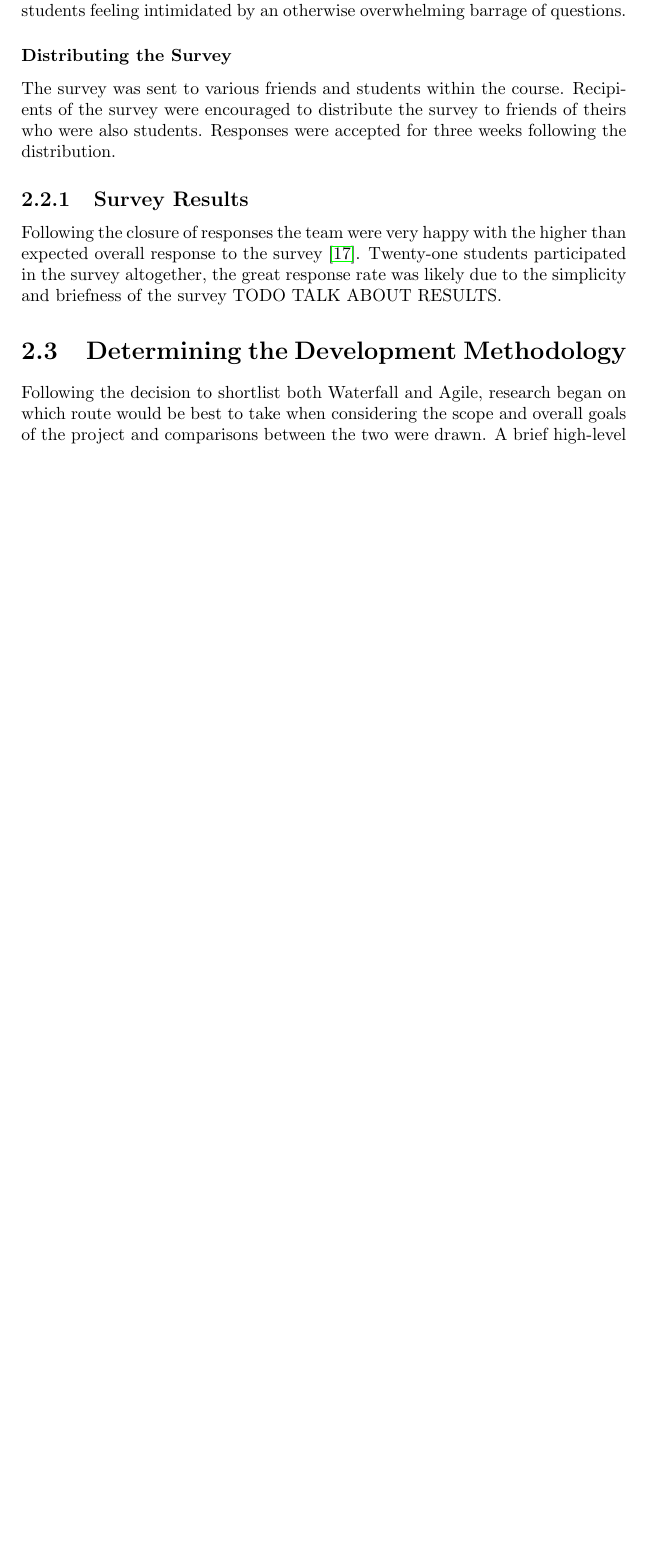
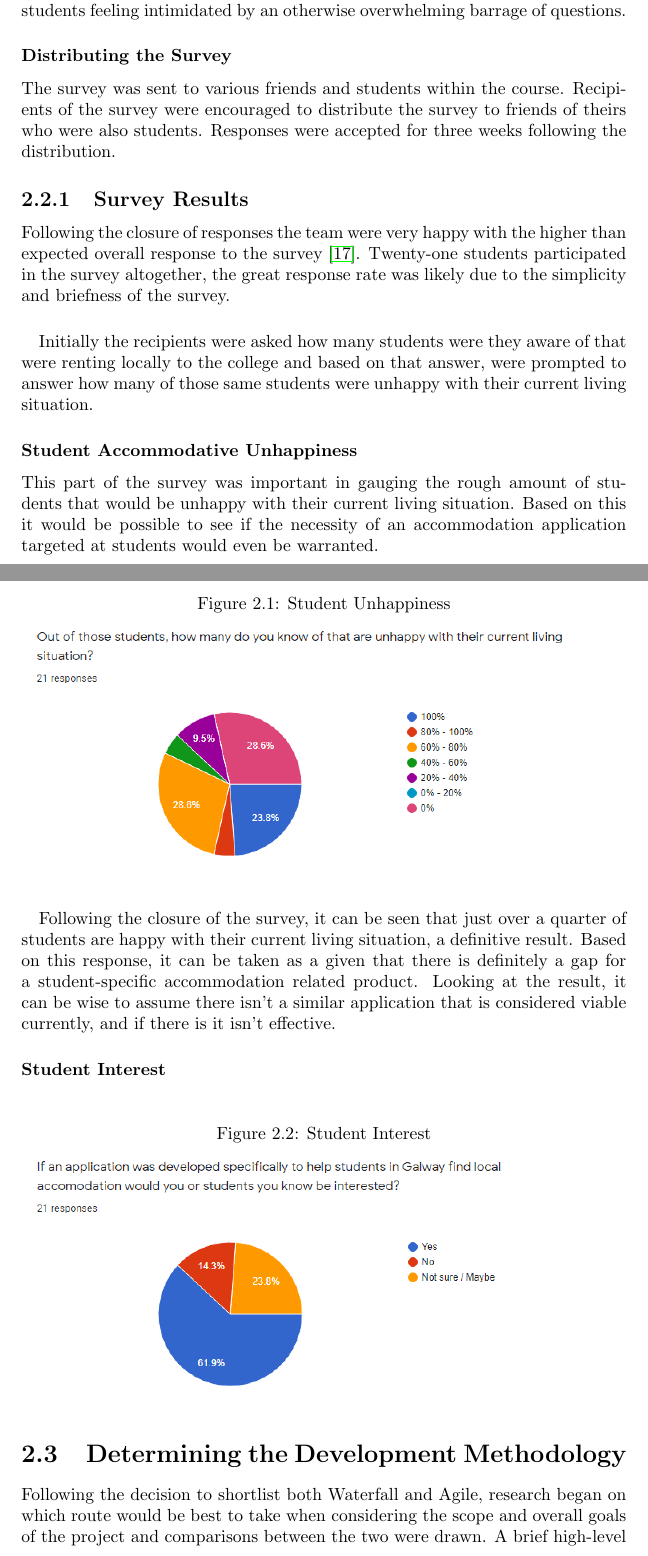
Before and after one commit to farisNassif/UniLodge, a LaTeX thesis (dissertation/main.tex, which reads dissertation/methodology.tex): part of page 10 of 27 before the commit and two parts of pages 10 and 11 of 28 after it, the two joined at a grey line, cut so that both start at the same text, the shorter picture padded with empty space. Compiled offline with pdfLaTeX.

Commit message:
Work on research methodology, working on survey results

```diff
--- a/dissertation/methodology.tex
+++ b/dissertation/methodology.tex
@@ -47,7 +47,31 @@ The team felt the choice to have as few questions as possible would be a valuabl
 The survey was sent to various friends and students within the course. Recipients of the survey were encouraged to distribute the survey to friends of theirs who were also students. Responses were accepted for three weeks following the distribution.
 
 \subsection{Survey Results}
-Following the closure of responses the team were very happy with the higher than expected overall response to the survey \cite{SURVEY}. Twenty-one students participated in the survey altogether, the great response rate was likely due to the simplicity and briefness of the survey TODO TALK ABOUT RESULTS.
+Following the closure of responses the team were very happy with the higher than expected overall response to the survey \cite{SURVEY}. Twenty-one students participated in the survey altogether, the great response rate was likely due to the simplicity and briefness of the survey.
+
+\paragraph{}
+Initially the recipients were asked how many students were they aware of that were renting locally to the college and based on that answer, were prompted to answer how many of those same students were unhappy with their current living situation.
+
+\subsubsection{Student Accommodative Unhappiness}
+This part of the survey was important in gauging the rough amount of students that would be unhappy with their current living situation. Based on this it would be possible to see if the necessity of an accommodation application targeted at students would even be warranted.
+
+\begin{figure}[H]
+	\caption{Student Unhappiness}
+	\label{image:surveyHappy}
+	\centering
+	\includegraphics[width=1\textwidth]{images/survey_happy.png}
+\end{figure}
+
+\paragraph{}
+Following the closure of the survey, it can be seen that just over a quarter of students are happy with their current living situation, a definitive result. Based on this response, it can be taken as a given that there is definitely a gap for a student-specific accommodation related product. Looking at the result, it can be wise to assume there isn't a similar application that is considered viable currently, and if there is it isn't effective.
+
+\subsubsection{Student Interest}
+\begin{figure}[H]
+	\caption{Student Interest}
+	\label{image:surveyHappy}
+	\centering
+	\includegraphics[width=1\textwidth]{images/survey_interest.png}
+\end{figure}
 
 \section{Determining the Development Methodology}
 Following the decision to shortlist both Waterfall and Agile, research began on which route would be best to take when considering the scope and overall goals of the project and comparisons between the two were drawn. A brief high-level overview of both methodologies will be included followed by comparisons and a practical analysis of each methodology in relation to the project.
```
Also changed, not shown: dissertation/images/survey_features.png (added), dissertation/images/survey_happy.png (added), dissertation/images/survey_interest.png (added), dissertation/methodology.tex (2 more changed lines).
